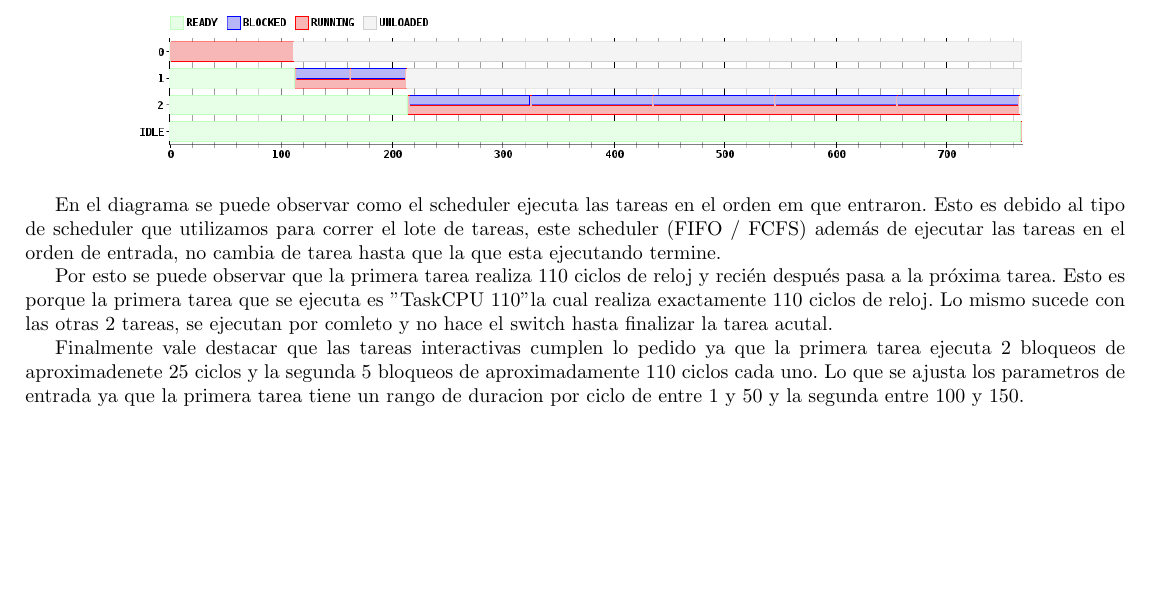
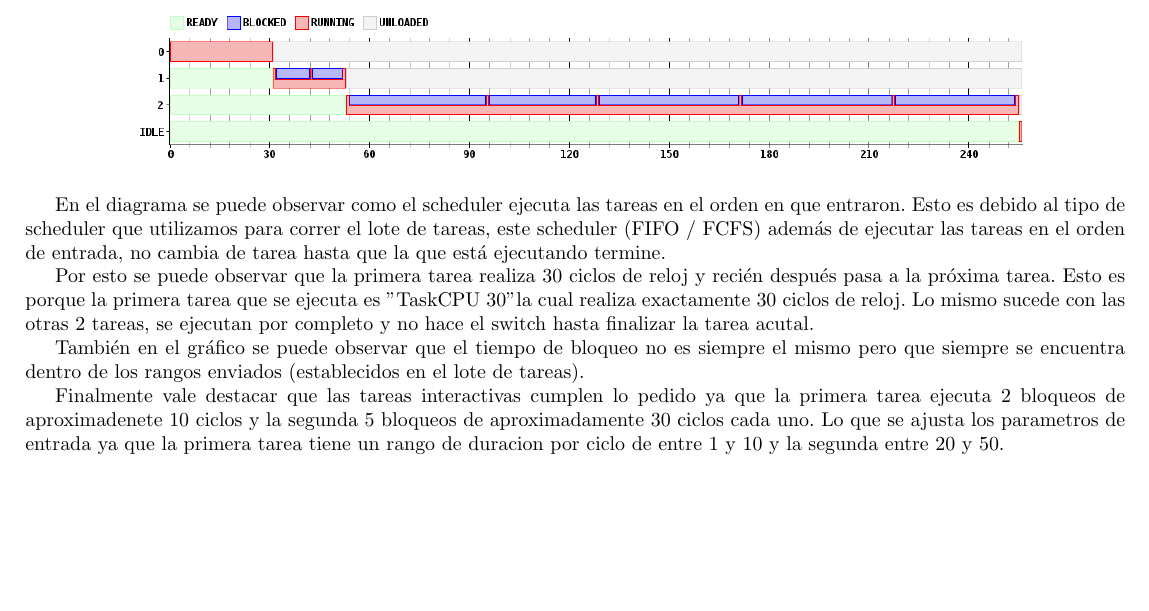
Before and after one commit to mcarreiro/martin301290-sistemasoperativos, a LaTeX document (tp1/informe/informe.tex, which reads tp1/informe/Ejercicio2.tex): part of page 3 of 9, cut so that both start at the same text. Compiled offline with pdfLaTeX; a LaTeX package or settings file that is missing is left out.

Commit message:
corregido ej 1 y 2

```diff
--- a/tp1/informe/Ejercicio2.tex
+++ b/tp1/informe/Ejercicio2.tex
@@ -10,8 +10,10 @@
 \end {center}
 
 
-En el diagrama se puede observar como el scheduler ejecuta las tareas en el orden em que entraron. Esto es debido al tipo de scheduler que utilizamos para correr el lote de tareas, este scheduler (FIFO / FCFS) además de ejecutar las tareas en el orden de entrada, no cambia de tarea hasta que la que esta ejecutando termine.
+En el diagrama se puede observar como el scheduler ejecuta las tareas en el orden en que entraron. Esto es debido al tipo de scheduler que utilizamos para correr el lote de tareas, este scheduler (FIFO / FCFS) además de ejecutar las tareas en el orden de entrada, no cambia de tarea hasta que la que está ejecutando termine.
 
-Por esto se puede observar que la primera tarea realiza 110 ciclos de reloj y recién después pasa a la próxima tarea. Esto es porque la primera tarea que se ejecuta es "TaskCPU 110" la cual realiza exactamente 110 ciclos de reloj. Lo mismo sucede con las otras 2 tareas, se ejecutan por comleto y no hace el switch hasta finalizar la tarea acutal.
+Por esto se puede observar que la primera tarea realiza 30 ciclos de reloj y recién después pasa a la próxima tarea. Esto es porque la primera tarea que se ejecuta es "TaskCPU 30" la cual realiza exactamente 30 ciclos de reloj. Lo mismo sucede con las otras 2 tareas, se ejecutan por completo y no hace el switch hasta finalizar la tarea acutal.
 
-Finalmente vale destacar que las tareas interactivas cumplen lo pedido ya que la primera tarea ejecuta 2 bloqueos de aproximadenete 25 ciclos y la segunda 5 bloqueos de aproximadamente 110 ciclos cada uno. Lo que se ajusta los parametros de entrada ya que la primera tarea tiene un rango de duracion por ciclo de entre 1 y 50 y la segunda entre 100 y 150.
+También en el gráfico se puede observar que el tiempo de bloqueo no es siempre el mismo pero que siempre se encuentra dentro de los rangos enviados (establecidos en el lote de tareas).
+
+Finalmente vale destacar que las tareas interactivas cumplen lo pedido ya que la primera tarea ejecuta 2 bloqueos de aproximadenete 10 ciclos y la segunda 5 bloqueos de aproximadamente 30 ciclos cada uno. Lo que se ajusta los parametros de entrada ya que la primera tarea tiene un rango de duracion por ciclo de entre 1 y 10 y la segunda entre 20 y 50.
```
Also changed, not shown: tp1/simusched/outputs/outEj2.png, 3 other files.
